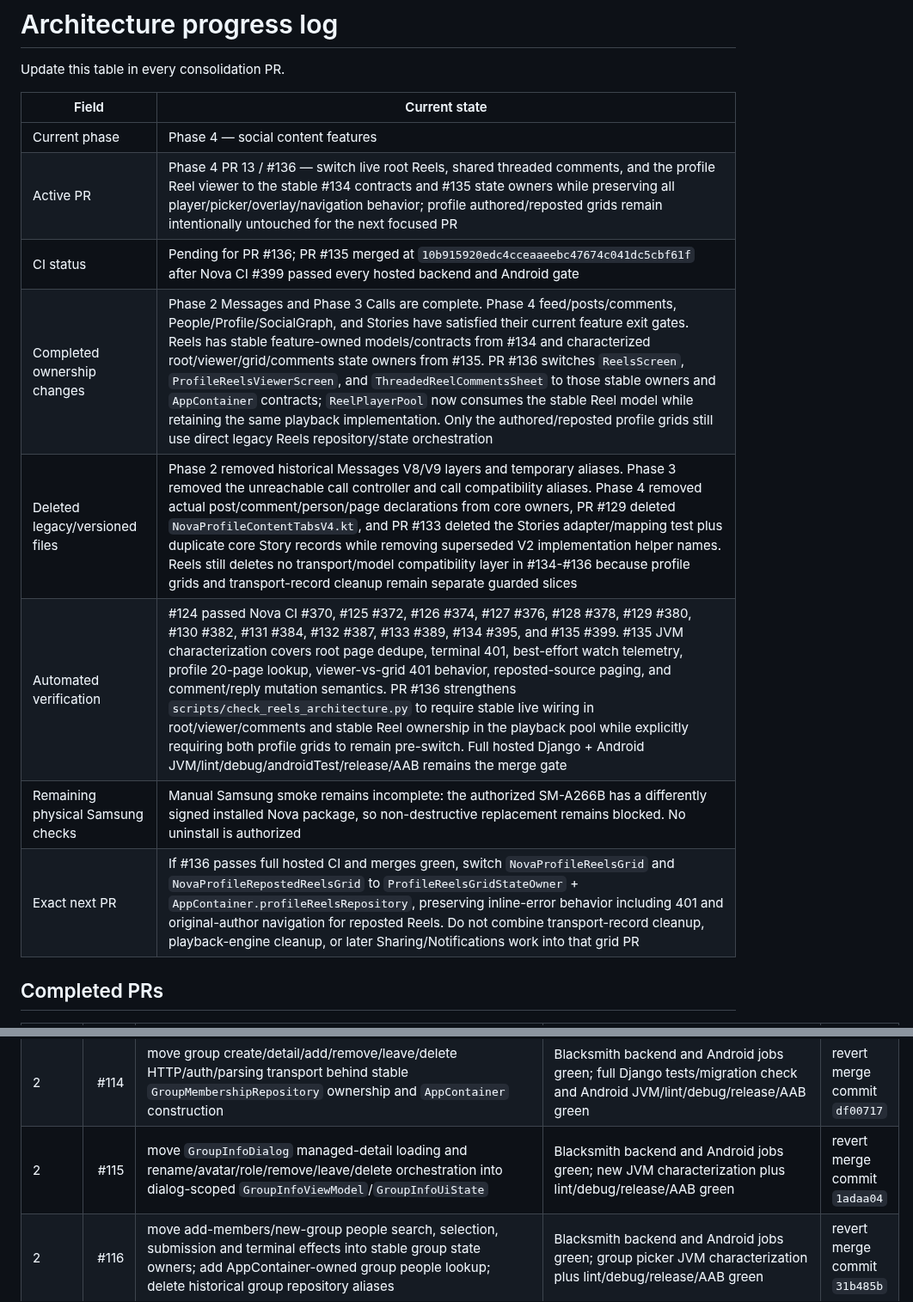
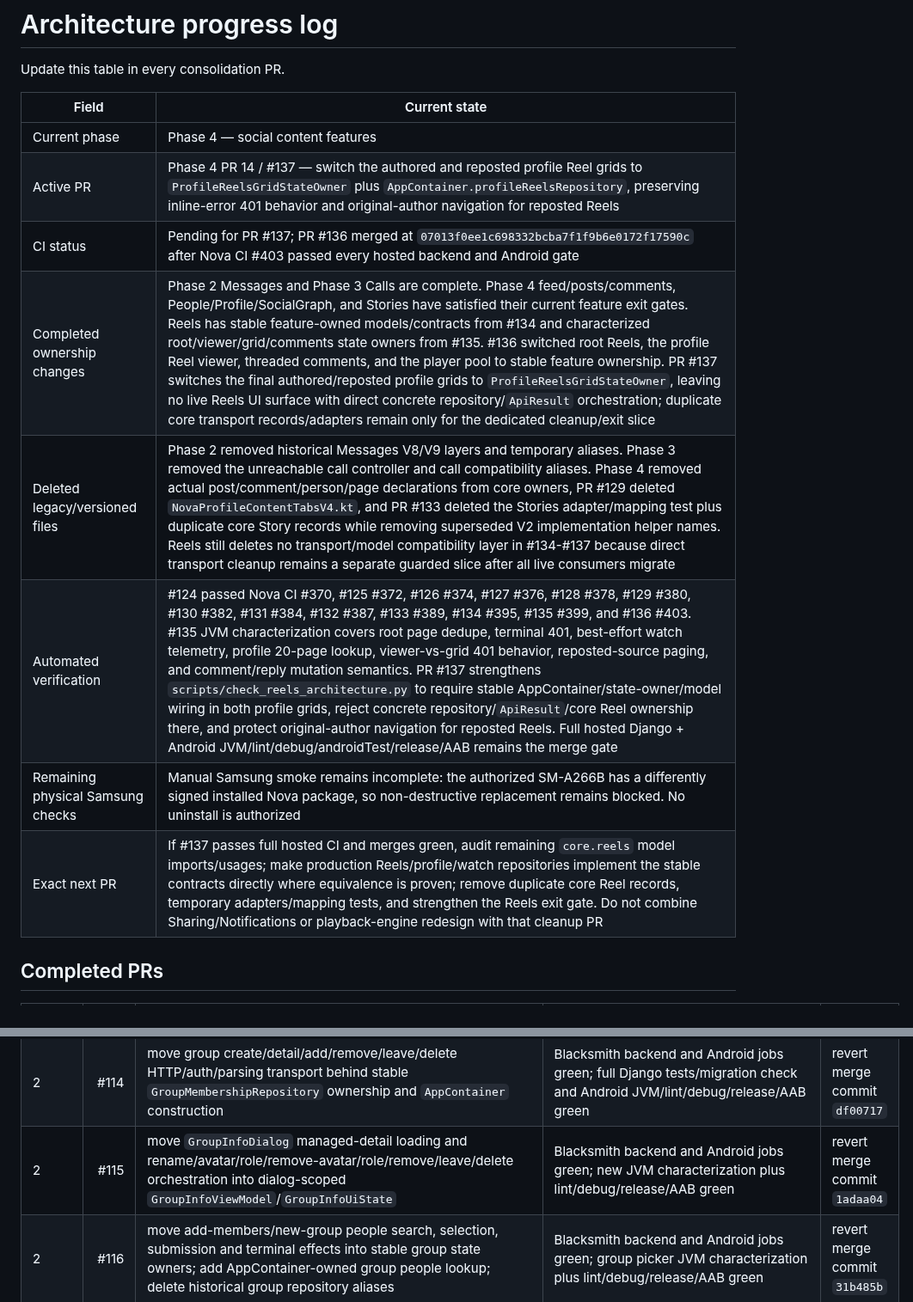
Before and after one commit to omarkhair-labs/nova, a Markdown page: docs/architecture/PROGRESS.md, 2 parts joined by grey strips. Shown at 86% size. Drawn GitHub-style.

Commit message:
Docs: record Reels profile-grid live switch

```diff
--- a/docs/architecture/PROGRESS.md
+++ b/docs/architecture/PROGRESS.md
@@ -5,13 +5,13 @@ Update this table in every consolidation PR.
 | Field | Current state |
 |---|---|
 | Current phase | Phase 4 — social content features |
-| Active PR | Phase 4 PR 13 / #136 — switch live root Reels, shared threaded comments, and the profile Reel viewer to the stable #134 contracts and #135 state owners while preserving all player/picker/overlay/navigation behavior; profile authored/reposted grids remain intentionally untouched for the next focused PR |
-| CI status | Pending for PR #136; PR #135 merged at `10b915920edc4cceaaeebc47674c041dc5cbf61f` after Nova CI #399 passed every hosted backend and Android gate |
-| Completed ownership changes | Phase 2 Messages and Phase 3 Calls are complete. Phase 4 feed/posts/comments, People/Profile/SocialGraph, and Stories have satisfied their current feature exit gates. Reels has stable feature-owned models/contracts from #134 and characterized root/viewer/grid/comments state owners from #135. PR #136 switches `ReelsScreen`, `ProfileReelsViewerScreen`, and `ThreadedReelCommentsSheet` to those stable owners and `AppContainer` contracts; `ReelPlayerPool` now consumes the stable Reel model while retaining the same playback implementation. Only the authored/reposted profile grids still use direct legacy Reels repository/state orchestration |
-| Deleted legacy/versioned files | Phase 2 removed historical Messages V8/V9 layers and temporary aliases. Phase 3 removed the unreachable call controller and call compatibility aliases. Phase 4 removed actual post/comment/person/page declarations from core owners, PR #129 deleted `NovaProfileContentTabsV4.kt`, and PR #133 deleted the Stories adapter/mapping test plus duplicate core Story records while removing superseded V2 implementation helper names. Reels still deletes no transport/model compatibility layer in #134-#136 because profile grids and transport-record cleanup remain separate guarded slices |
-| Automated verification | #124 passed Nova CI #370, #125 #372, #126 #374, #127 #376, #128 #378, #129 #380, #130 #382, #131 #384, #132 #387, #133 #389, #134 #395, and #135 #399. #135 JVM characterization covers root page dedupe, terminal 401, best-effort watch telemetry, profile 20-page lookup, viewer-vs-grid 401 behavior, reposted-source paging, and comment/reply mutation semantics. PR #136 strengthens `scripts/check_reels_architecture.py` to require stable live wiring in root/viewer/comments and stable Reel ownership in the playback pool while explicitly requiring both profile grids to remain pre-switch. Full hosted Django + Android JVM/lint/debug/androidTest/release/AAB remains the merge gate |
+| Active PR | Phase 4 PR 14 / #137 — switch the authored and reposted profile Reel grids to `ProfileReelsGridStateOwner` plus `AppContainer.profileReelsRepository`, preserving inline-error 401 behavior and original-author navigation for reposted Reels |
+| CI status | Pending for PR #137; PR #136 merged at `07013f0ee1c698332bcba7f1f9b6e0172f17590c` after Nova CI #403 passed every hosted backend and Android gate |
+| Completed ownership changes | Phase 2 Messages and Phase 3 Calls are complete. Phase 4 feed/posts/comments, People/Profile/SocialGraph, and Stories have satisfied their current feature exit gates. Reels has stable feature-owned models/contracts from #134 and characterized root/viewer/grid/comments state owners from #135. #136 switched root Reels, the profile Reel viewer, threaded comments, and the player pool to stable feature ownership. PR #137 switches the final authored/reposted profile grids to `ProfileReelsGridStateOwner`, leaving no live Reels UI surface with direct concrete repository/`ApiResult` orchestration; duplicate core transport records/adapters remain only for the dedicated cleanup/exit slice |
+| Deleted legacy/versioned files | Phase 2 removed historical Messages V8/V9 layers and temporary aliases. Phase 3 removed the unreachable call controller and call compatibility aliases. Phase 4 removed actual post/comment/person/page declarations from core owners, PR #129 deleted `NovaProfileContentTabsV4.kt`, and PR #133 deleted the Stories adapter/mapping test plus duplicate core Story records while removing superseded V2 implementation helper names. Reels still deletes no transport/model compatibility layer in #134-#137 because direct transport cleanup remains a separate guarded slice after all live consumers migrate |
+| Automated verification | #124 passed Nova CI #370, #125 #372, #126 #374, #127 #376, #128 #378, #129 #380, #130 #382, #131 #384, #132 #387, #133 #389, #134 #395, #135 #399, and #136 #403. #135 JVM characterization covers root page dedupe, terminal 401, best-effort watch telemetry, profile 20-page lookup, viewer-vs-grid 401 behavior, reposted-source paging, and comment/reply mutation semantics. PR #137 strengthens `scripts/check_reels_architecture.py` to require stable AppContainer/state-owner/model wiring in both profile grids, reject concrete repository/`ApiResult`/core Reel ownership there, and protect original-author navigation for reposted Reels. Full hosted Django + Android JVM/lint/debug/androidTest/release/AAB remains the merge gate |
 | Remaining physical Samsung checks | Manual Samsung smoke remains incomplete: the authorized SM-A266B has a differently signed installed Nova package, so non-destructive replacement remains blocked. No uninstall is authorized |
-| Exact next PR | If #136 passes full hosted CI and merges green, switch `NovaProfileReelsGrid` and `NovaProfileRepostedReelsGrid` to `ProfileReelsGridStateOwner` + `AppContainer.profileReelsRepository`, preserving inline-error behavior including 401 and original-author navigation for reposted Reels. Do not combine transport-record cleanup, playback-engine cleanup, or later Sharing/Notifications work into that grid PR |
+| Exact next PR | If #137 passes full hosted CI and merges green, audit remaining `core.reels` model imports/usages; make production Reels/profile/watch repositories implement the stable contracts directly where equivalence is proven; remove duplicate core Reel records, temporary adapters/mapping tests, and strengthen the Reels exit gate. Do not combine Sharing/Notifications or playback-engine redesign with that cleanup PR |
 
 ## Completed PRs
 
@@ -37,7 +37,7 @@ Update this table in every consolidation PR.
 | 2 | #112 | move `GroupMember`, `GroupDetail`, and `ManagedGroupDetail` out of core repositories into stable `feature/messages/group/model` ownership with temporary aliases | Blacksmith backend and Android jobs green; repository diffs only removed passive declarations; JVM/lint/debug/release/AAB green | revert merge commit `088749b` |
 | 2 | #113 | move managed-group detail/rename/avatar/remove-avatar/role HTTP/auth/media transport behind stable `GroupManagementRepository` ownership and `AppContainer` construction | Blacksmith backend and Android jobs green; full Django tests/migration check and Android JVM/lint/debug/release/AAB green | revert merge commit `20b909d` |
 | 2 | #114 | move group create/detail/add/remove/leave/delete HTTP/auth/parsing transport behind stable `GroupMembershipRepository` ownership and `AppContainer` construction | Blacksmith backend and Android jobs green; full Django tests/migration check and Android JVM/lint/debug/release/AAB green | revert merge commit `df00717` |
-| 2 | #115 | move `GroupInfoDialog` managed-detail loading and rename/avatar/role/remove/leave/delete orchestration into dialog-scoped `GroupInfoViewModel`/`GroupInfoUiState` | Blacksmith backend and Android jobs green; new JVM characterization plus lint/debug/release/AAB green | revert merge commit `1adaa04` |
+| 2 | #115 | move `GroupInfoDialog` managed-detail loading and rename/avatar/role/remove-avatar/role/remove/leave/delete orchestration into dialog-scoped `GroupInfoViewModel`/`GroupInfoUiState` | Blacksmith backend and Android jobs green; new JVM characterization plus lint/debug/release/AAB green | revert merge commit `1adaa04` |
 | 2 | #116 | move add-members/new-group people search, selection, submission and terminal effects into stable group state owners; add AppContainer-owned group people lookup; delete historical group repository aliases | Blacksmith backend and Android jobs green; group picker JVM characterization plus lint/debug/release/AAB green | revert merge commit `31b485b` |
 | 2 | #117 | move new-message people search/open-conversation async orchestration and terminal effects into dialog-scoped `NewMessageViewModel` using AppContainer-owned dependencies | Blacksmith backend and Android jobs green; new-message JVM characterization plus lint/debug/release/AAB green | revert merge commit `a5e1670` |
 | 2 | #118 | collapse `ConversationScreen -> V9 -> V8` into stable `ConversationScreen -> ConversationContent`, preserve the V9 details click layer in the stable entry, and delete both V-number screen files | first Android compile exposed a helper-name collision; corrected head passed Nova CI #354: backend + JVM/lint/debug/release/AAB green | revert merge commit `41117cb` |
```
Also changed, not shown: other parts of docs/architecture/PROGRESS.md (+3 -2 lines).
